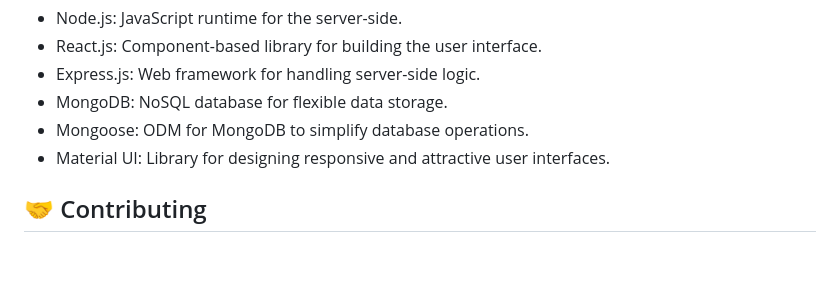
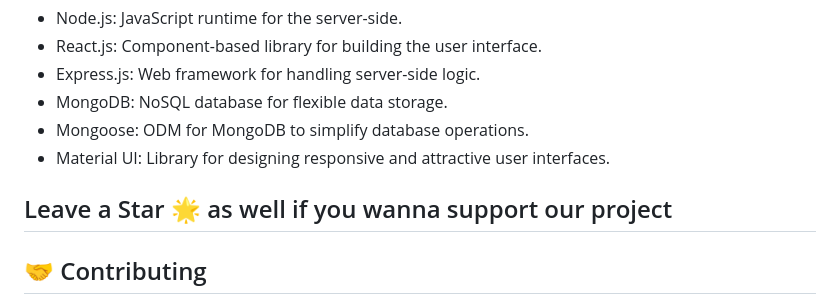
Before and after one commit to gurnoorkaur-12/trendhora, a Markdown page: README.md, the part around the change printed below. Rendered like a GitHub page; blank space fills up the shorter version.

```diff
--- a/README.md
+++ b/README.md
@@ -80,6 +80,8 @@ npm run dev
 * Mongoose: ODM for MongoDB to simplify database operations.
 * Material UI: Library for designing responsive and attractive user interfaces.
 
+## Leave a Star 🌟 as well if you wanna support our project
+
 ## 🤝 Contributing
 
 We welcome contributions to improve Trendhora. If you'd like to contribute, please fork the repository, make your changes, and submit a pull request. For more details on contributing, please refer to our [CONTRIBUTING.md](CONTRIBUTING.md).
```
Also changed, not shown: other parts of README.md (+15 -0 lines).
